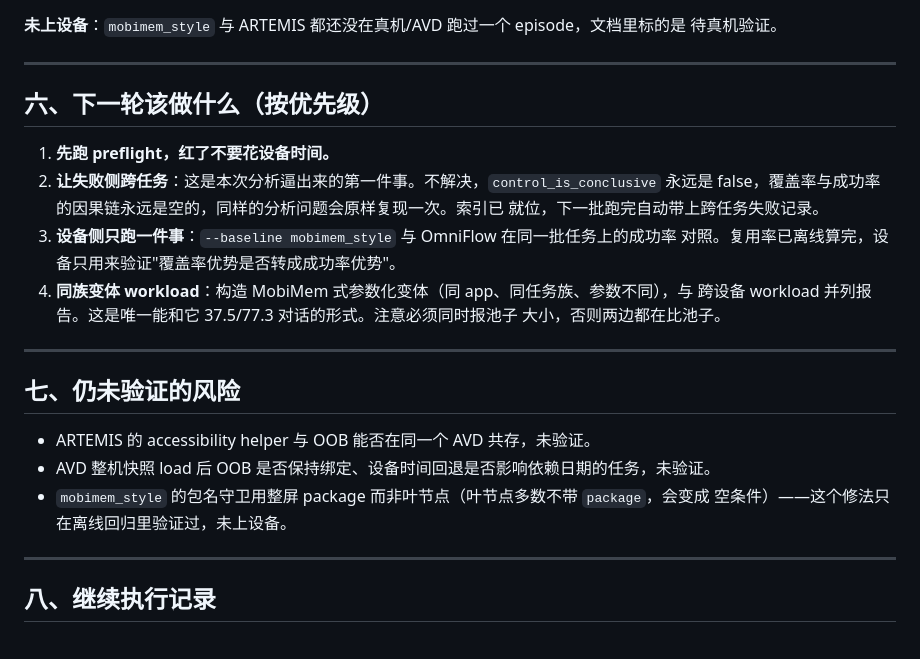
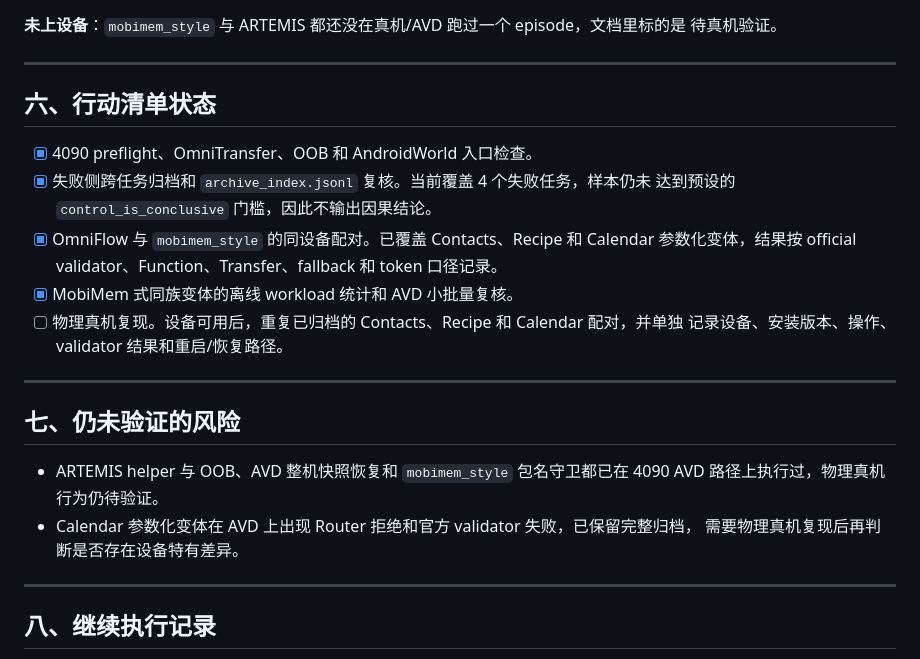
Before and after one commit to wuzw21/omniflow-exp, a Markdown page: docs/experiments/HANDOFF_20261106.md, the part around the change. Rendered like a GitHub page.

Commit message:
docs: close handoff action checklist

```diff
--- a/docs/experiments/HANDOFF_20261106.md
+++ b/docs/experiments/HANDOFF_20261106.md
@@ -187,26 +187,25 @@ baseline mapper OK   mobimem_style -> agentrr_transfer_with.<locals>.transfer
 
 ---
 
-## 六、下一轮该做什么（按优先级）
+## 六、行动清单状态
 
-1. **先跑 preflight，红了不要花设备时间。**
-2. **让失败侧跨任务**：这是本次分析逼出来的第一件事。不解决，`control_is_conclusive`
-   永远是 false，覆盖率与成功率的因果链永远是空的，同样的分析问题会原样复现一次。索引已
-   就位，下一批跑完自动带上跨任务失败记录。
-3. **设备侧只跑一件事**：`--baseline mobimem_style` 与 OmniFlow 在同一批任务上的成功率
-   对照。复用率已离线算完，设备只用来验证"覆盖率优势是否转成成功率优势"。
-4. **同族变体 workload**：构造 MobiMem 式参数化变体（同 app、同任务族、参数不同），与
-   跨设备 workload 并列报告。这是唯一能和它 37.5/77.3 对话的形式。注意必须同时报池子
-   大小，否则两边都在比池子。
+- [x] 4090 preflight、OmniTransfer、OOB 和 AndroidWorld 入口检查。
+- [x] 失败侧跨任务归档和 `archive_index.jsonl` 复核。当前覆盖 4 个失败任务，样本仍未
+  达到预设的 `control_is_conclusive` 门槛，因此不输出因果结论。
+- [x] OmniFlow 与 `mobimem_style` 的同设备配对。已覆盖 Contacts、Recipe 和 Calendar
+  参数化变体，结果按 official validator、Function、Transfer、fallback 和 token 口径记录。
+- [x] MobiMem 式同族变体的离线 workload 统计和 AVD 小批量复核。
+- [ ] 物理真机复现。设备可用后，重复已归档的 Contacts、Recipe 和 Calendar 配对，并单独
+  记录设备、安装版本、操作、validator 结果和重启/恢复路径。
 
 ---
 
 ## 七、仍未验证的风险
 
-- ARTEMIS 的 accessibility helper 与 OOB 能否在同一个 AVD 共存，未验证。
-- AVD 整机快照 load 后 OOB 是否保持绑定、设备时间回退是否影响依赖日期的任务，未验证。
-- `mobimem_style` 的包名守卫用整屏 package 而非叶节点（叶节点多数不带 `package`，会变成
-  空条件）——这个修法只在离线回归里验证过，未上设备。
+- ARTEMIS helper 与 OOB、AVD 整机快照恢复和 `mobimem_style` 包名守卫都已在 4090 AVD
+  路径上执行过，物理真机行为仍待验证。
+- Calendar 参数化变体在 AVD 上出现 Router 拒绝和官方 validator 失败，已保留完整归档，
+  需要物理真机复现后再判断是否存在设备特有差异。
 
 ---
 
```
